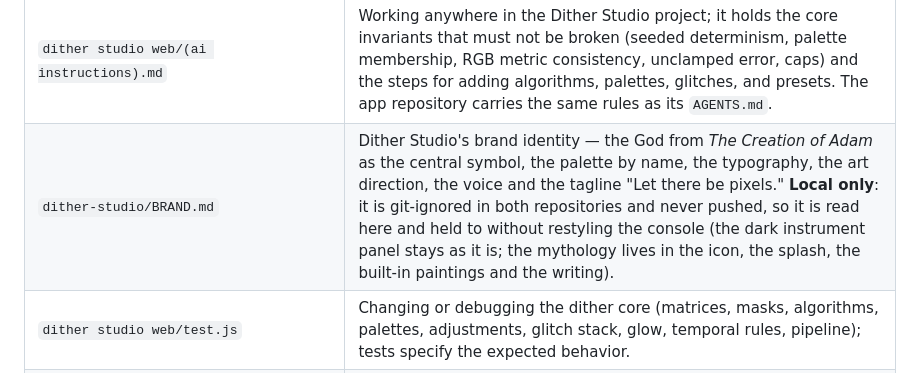
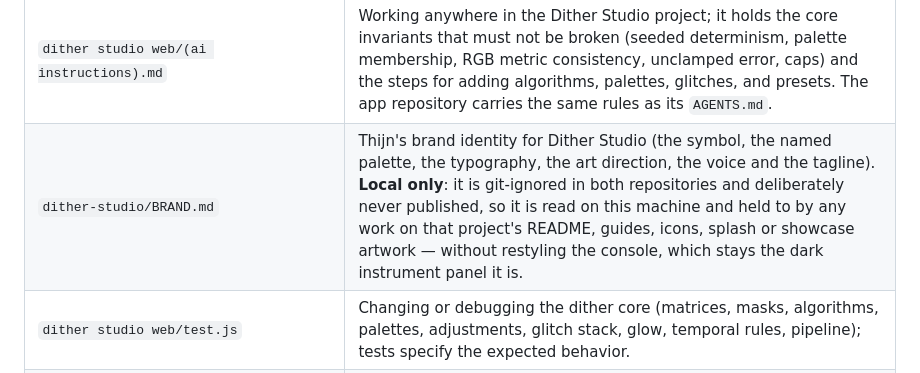
Before and after one commit to thijnperd/AI_test_portfolio, a Markdown page: context.md, the part around the change. Rendered like a GitHub page.

Commit message:
Point at the brand document instead of quoting it
The index row reproduced the identity's own words in a published file. It now
names what the document covers and where it lives: the file itself stays local,
as asked.

🤖 Generated with Codebuff
Co-Authored-By: Codebuff <noreply@codebuff.com>

```diff
--- a/context.md
+++ b/context.md
@@ -77,7 +77,7 @@ Paths in this index are relative to the repository root.
 | `dither studio web/README.md` | Working in Dither Studio; use it to understand the app, the algorithm/palette/glitch catalogues, controls, performance caps, and validation, plus how this folder pairs with the repository it is published as (`thijnperd/dither-studio`, git-ignored here under `dither-studio/`), which holds three builds from one engine: the frozen web demo (`demo/`, on GitHub Pages), this page in an app window (`launcher/`), and an Electron desktop app (`desktop/`, released as a Windows `.exe`). |
 | `dither studio web/SOURCES.md` | Adding or changing a feature, algorithm, palette or numeric table in Dither Studio; it records which published work or open-source tool each one came from, and the divergences we chose deliberately. |
 | `dither studio web/(ai instructions).md` | Working anywhere in the Dither Studio project; it holds the core invariants that must not be broken (seeded determinism, palette membership, RGB metric consistency, unclamped error, caps) and the steps for adding algorithms, palettes, glitches, and presets. The app repository carries the same rules as its `AGENTS.md`. |
-| `dither-studio/BRAND.md` | Dither Studio's brand identity — the God from *The Creation of Adam* as the central symbol, the palette by name, the typography, the art direction, the voice and the tagline "Let there be pixels." **Local only**: it is git-ignored in both repositories and never pushed, so it is read here and held to without restyling the console (the dark instrument panel stays as it is; the mythology lives in the icon, the splash, the built-in paintings and the writing). |
+| `dither-studio/BRAND.md` | Thijn's brand identity for Dither Studio (the symbol, the named palette, the typography, the art direction, the voice and the tagline). **Local only**: it is git-ignored in both repositories and deliberately never published, so it is read on this machine and held to by any work on that project's README, guides, icons, splash or showcase artwork — without restyling the console, which stays the dark instrument panel it is. |
 | `dither studio web/test.js` | Changing or debugging the dither core (matrices, masks, algorithms, palettes, adjustments, glitch stack, glow, temporal rules, pipeline); tests specify the expected behavior. |
 | `dither studio web/video.js` | Working on Dither Studio's video mode (frame source, playback clock with frame dropping, working-size cap, WebM recording); it is browser-only and deliberately knows nothing about dithering. |
 
```
